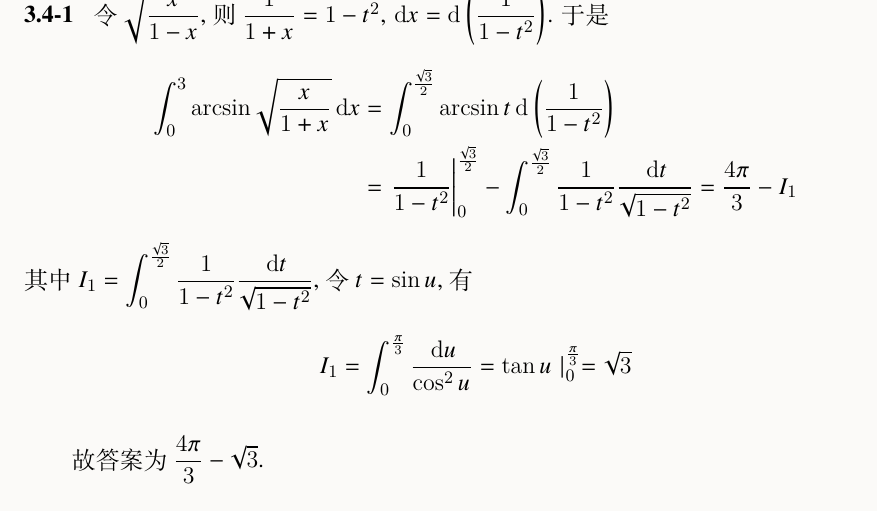
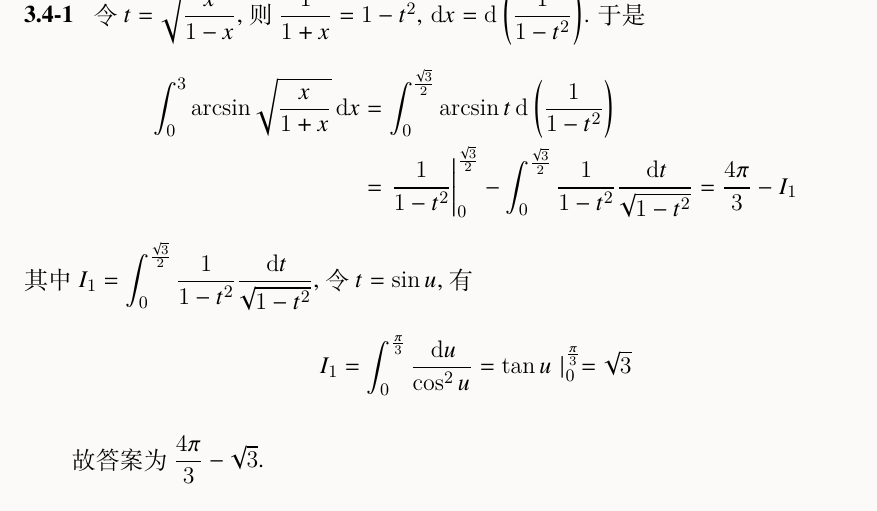
Before and after one commit to PKSTU/PKSTU-Exam-Advanced-Mathematics-Linear-Algebra, a LaTeX document (2021高数上期末解析/main.tex, which reads 2021高数上期末解析/Part 3/3.4.tex): part of page 6 of 11, cut so that both start at the same text. Compiled offline with XeLaTeX; a missing font is replaced by an installed copy or a similar font.

Commit message:
2021 高数计算题解析

```diff
--- a/2021高数上期末解析/Part 3/3.4.tex
+++ b/2021高数上期末解析/Part 3/3.4.tex
@@ -1,4 +1,4 @@
-\paragraph*{3.4-1} 令 $\sqrt{\dfrac{x}{1-x}}$, 则 $\dfrac{1}{1+x}=1-t^2,\,\mathrm{d}x=\mathrm d\left(\dfrac{1}{1-t^2}\right)$. 于是
+\paragraph*{3.4-1} 令 $t=\sqrt{\dfrac{x}{1-x}}$, 则 $\dfrac{1}{1+x}=1-t^2,\,\mathrm{d}x=\mathrm d\left(\dfrac{1}{1-t^2}\right)$. 于是
 \[
 	\begin{aligned}
 \int_{0}^3\arcsin\sqrt{\dfrac{x}{1+x}}\,\mathrm dx&=\int_{0}^{\frac{\sqrt{3}}{2}}\arcsin t\,\mathrm d\left(\dfrac{1}{1-t^2}\right)\\
```
